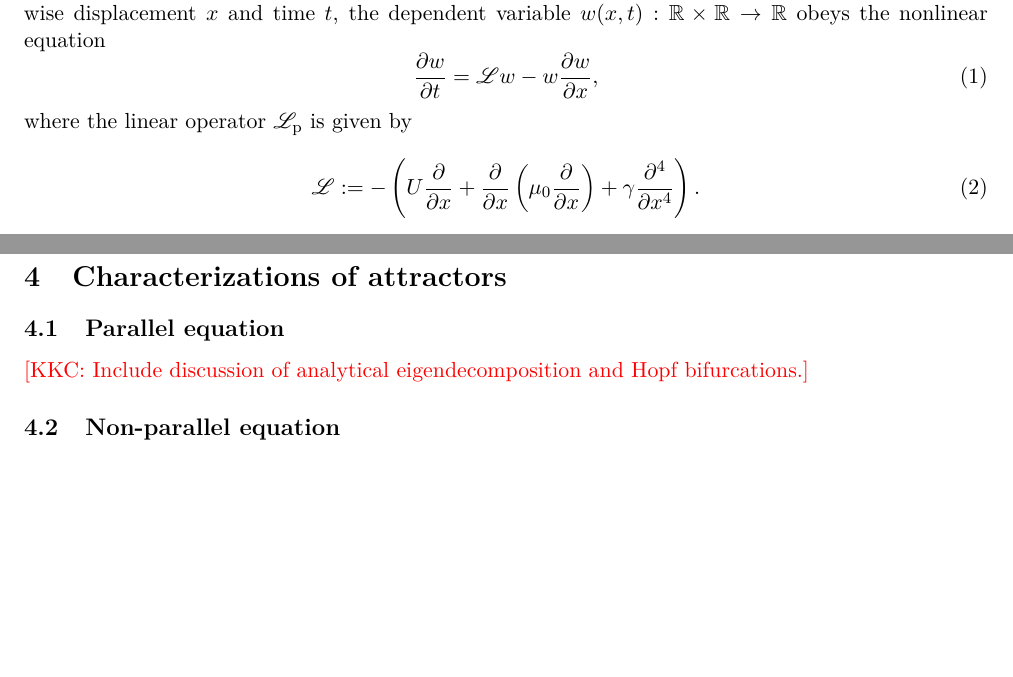
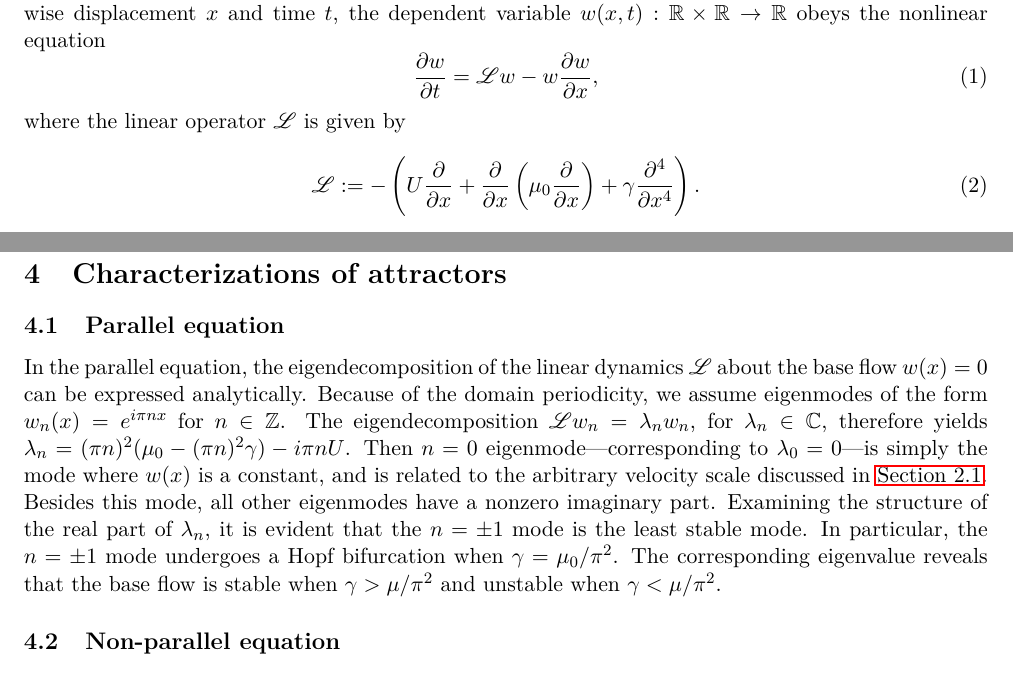
Before and after one commit to SimonPasche/ercoftac_report, a LaTeX paper (BeltranChenCookePasche.tex): two parts of pages 2 and 5 of 6, joined at a grey line, cut so that both start at the same text, the shorter picture padded with empty space. Compiled offline with LaTeX, dvips and Ghostscript.

Commit message:
Added parallel equation eigendecomposition and Hopf bifurcation.

```diff
--- a/BeltranChenCookePasche.tex
+++ b/BeltranChenCookePasche.tex
@@ -24,8 +24,6 @@
 
 % Operators.
 \renewcommand*{\L}{\mathscr{L}}
-\newcommand*{\Lnp}{\L_\mathrm{np}}
-\newcommand*{\Lp}{\L_\mathrm{p}}
 \renewcommand*{\O}{\mathcal{O}}
 \renewcommand*{\d}[3][1]{%
     \if#11
@@ -72,6 +70,7 @@
 
 % hyperref commands.
 \renewcommand*{\sectionautorefname}{Section}
+\renewcommand*{\subsectionautorefname}{\sectionautorefname}
 
 % Other commands.
 \newcommand{\KSE}{Kuramoto--Sivashinsky equation}
@@ -160,7 +160,7 @@ Given the streamwise displacement $x$ and time $t$, the dependent variable $w(x,
     \label{eq:ks}
     \p{w}{t} = \L w - w \p{w}{x},
 \end{equation}
-where the linear operator $\Lp$ is given by
+where the linear operator $\L$ is given by
 \begin{equation}
     \label{eq:ks-linear}
     \L := - \left(U \p{}{x} + \p{}{x} \left(\mu_0 \p{}{x}\right) + \gamma \p[4]{}{x}\right).
@@ -294,7 +294,14 @@ The shift-and-invert variant of the Arnoldi method \citep[see][]{TrefethenNLA} i
 
 \subsection{Parallel equation}
 
-\kkc{Include discussion of analytical eigendecomposition and Hopf bifurcations.}
+In the parallel equation, the eigendecomposition of the linear dynamics $\L$ about the base flow $w(x) = 0$ can be expressed analytically.
+Because of the domain periodicity, we assume eigenmodes of the form $w_n(x) = e^{i \pi n x}$ for $n \in \Ints$.
+The eigendecomposition $\L w_n = \lambda_n w_n$, for $\lambda_n \in \Complex$, therefore yields $\lambda_n = (\pi n)^2 (\mu_0 - (\pi n)^2 \gamma) - i \pi n U$.
+Then $n = 0$ eigenmode---corresponding to $\lambda_0 = 0$---is simply the mode where $w(x)$ is a constant, and is related to the arbitrary velocity scale discussed in \autoref{sec:ks}.
+Besides this mode, all other eigenmodes have a nonzero imaginary part.
+Examining the structure of the real part of $\lambda_n$, it is evident that the $n = \pm 1$ mode is the least stable mode.
+In particular, the $n = \pm 1$ mode undergoes a Hopf bifurcation when $\gamma = \mu_0 / \pi^2$.
+The corresponding eigenvalue reveals that the base flow is stable when $\gamma > \mu / \pi^2$ and unstable when $\gamma < \mu / \pi^2$.
 
 \subsection{Non-parallel equation}
 
```
Also changed, not shown: BeltranChenCookePasche.tex (1 more changed lines).
